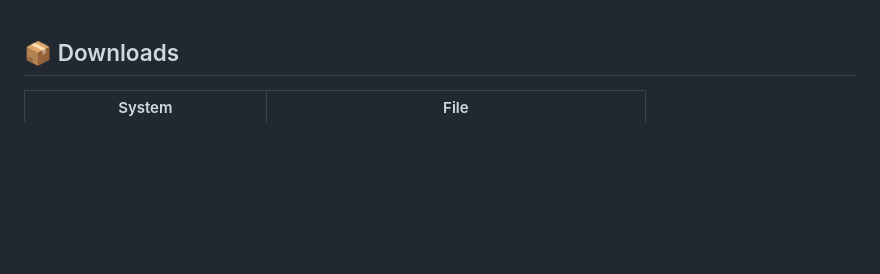
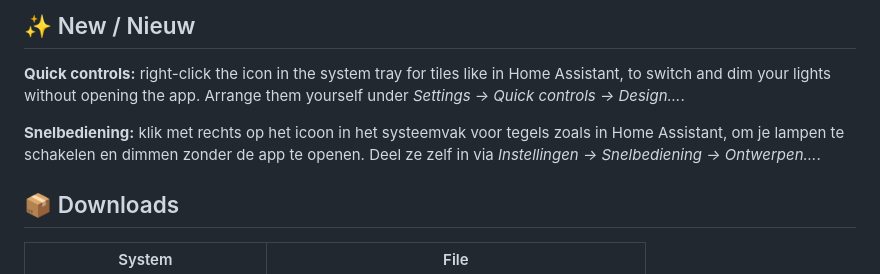
Before and after one commit to Svenvdp21/ha-desktop, a Markdown page: packaging/release-notes.md, the part around the change. Rendered like a GitHub page; blank space fills up the shorter version.

```diff
--- a/packaging/release-notes.md
+++ b/packaging/release-notes.md
@@ -1,3 +1,13 @@
+## ✨ New / Nieuw
+
+**Quick controls:** right-click the icon in the system tray for tiles like in Home Assistant,
+to switch and dim your lights without opening the app. Arrange them yourself under
+*Settings → Quick controls → Design…*.
+
+**Snelbediening:** klik met rechts op het icoon in het systeemvak voor tegels zoals in Home
+Assistant, om je lampen te schakelen en dimmen zonder de app te openen. Deel ze zelf in via
+*Instellingen → Snelbediening → Ontwerpen…*.
+
 ## 📦 Downloads
 
 | System | File |
```
Also changed, not shown: README.en.md (+2 -0 lines), README.md (+2 -0 lines), docs/screenshots/en/quick.png (added), docs/screenshots/en/settings.png, docs/screenshots/nl/quick.png (added), docs/screenshots/nl/settings.png, 2 other files.
